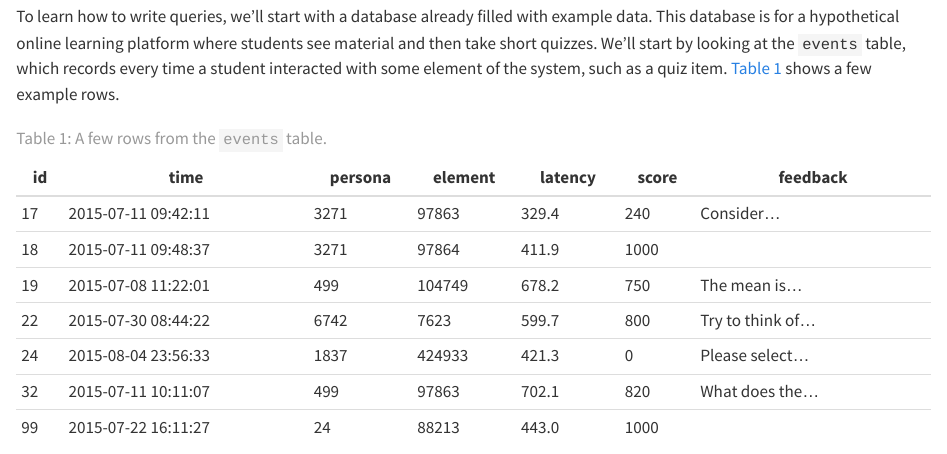
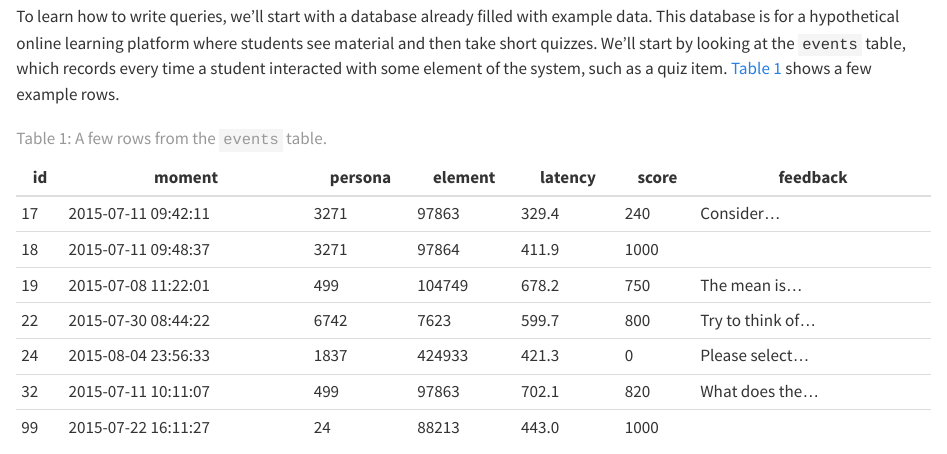
Before and after one commit to jmwalchessen/mads-computing, a Quarto document (data-engineering/sql.qmd): the page in a window 1100 px wide, from 1770 px down. Rendered offline with R 4.5, knitr and Pandoc in place of Quarto, with nearby package versions.

Commit message:
Change 'time' column to 'moment' in events table

```diff
--- a/data-engineering/sql.qmd
+++ b/data-engineering/sql.qmd
@@ -102,7 +102,7 @@ students see material and then take short quizzes. We'll start by looking at the
 `events` table, which records every time a student interacted with some element
 of the system, such as a quiz item. @tbl-events-sample shows a few example rows.
 
-| id | time                | persona | element | latency | score | feedback           |
+| id | moment               | persona | element | latency | score | feedback           |
 |----|---------------------|---------|---------|---------|-------|--------------------|
 | 17 | 2015-07-11 09:42:11 |    3271 |   97863 |   329.4 |   240 | Consider...        |
 | 18 | 2015-07-11 09:48:37 |    3271 |   97864 |   411.9 |  1000 |                    |
```
